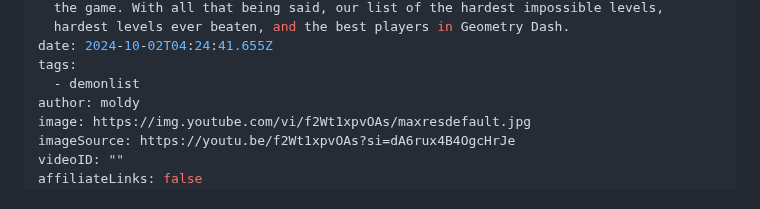
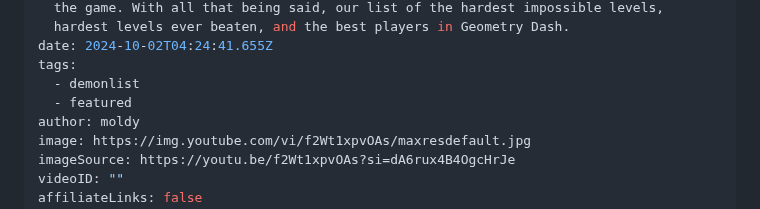
Before and after one commit to MoldyMacaroniX/dashword.net, a Markdown page: _src/posts/the-hardest-impossible-level-in-geometry-dash.md, the part around the change. Rendered like a GitHub page.

Commit message:
Update Posts “the-hardest-impossible-level-in-geometry-dash”

```diff
--- a/_src/posts/the-hardest-impossible-level-in-geometry-dash.md
+++ b/_src/posts/the-hardest-impossible-level-in-geometry-dash.md
@@ -10,6 +10,7 @@ desc: The hardest impossible level in Geometry Dash is a widely debated topic,
 date: 2024-10-02T04:24:41.655Z
 tags:
   - demonlist
+  - featured
 author: moldy
 image: https://img.youtube.com/vi/f2Wt1xpvOAs/maxresdefault.jpg
 imageSource: https://youtu.be/f2Wt1xpvOAs?si=dA6rux4B4OgcHrJe
```
